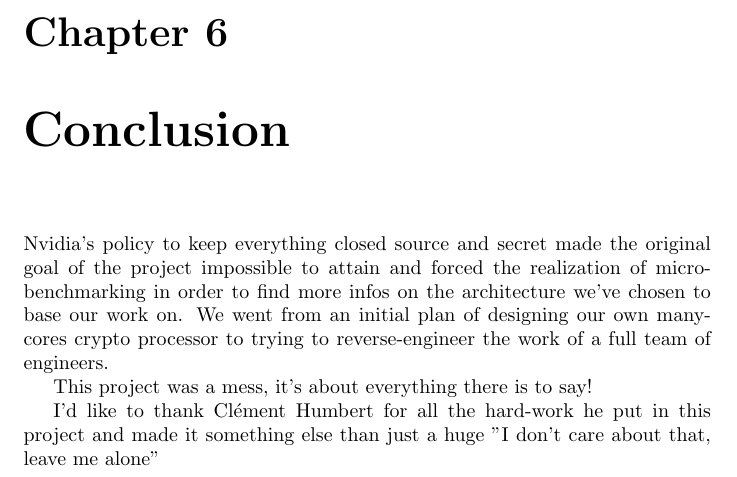
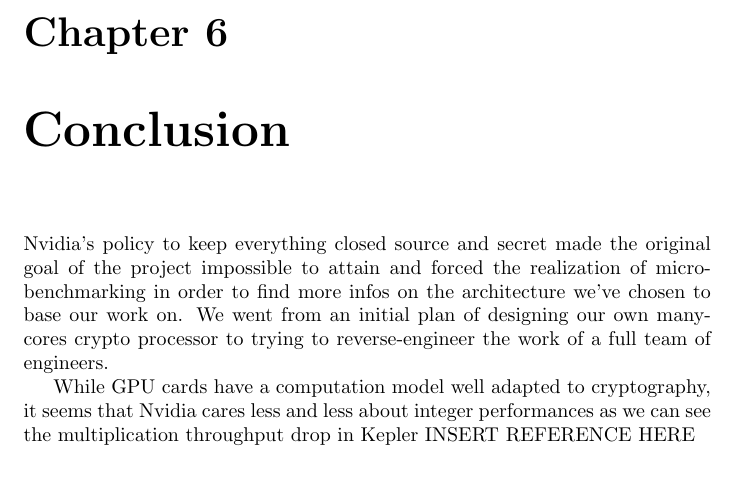
Before and after one commit to tOverney/project_report, a LaTeX thesis (project_report.tex): part of page 22 of 27, cut so that both start at the same text, the shorter picture padded with empty space. Compiled offline with pdfLaTeX.

Commit message:
Added draft paragraph for conclusion

```diff
--- a/project_report.tex
+++ b/project_report.tex
@@ -494,19 +494,15 @@
    \subsection{Plan B}
 
 \chapter{Conclusion}
-    Nvidia's policy to keep everything closed source and secret made the original goal of the project impossible to attain and forced the realization of micro-benchmarking in order to find more infos on the architecture we've chosen to base our work on. We went from an initial plan of designing our own many-cores crypto processor to trying to reverse-engineer the work of a full team of engineers.
+    Nvidia's policy to keep everything closed source and secret made the original
+    goal of the project impossible to attain and forced the realization of micro-benchmarking
+    in order to find more infos on the architecture we've chosen to base our work on. We went
+    from an initial plan of designing our own many-cores crypto processor to trying to
+    reverse-engineer the work of a full team of engineers.
 
-
-
-
-
-
-
-
-    This project was a mess, it's about everything there is to say!
-
-    I'd like to thank Cl\'{e}ment Humbert for all the hard-work he put in this project and made it something else than just a huge "I don't care about that, leave me alone"
-
+    While GPU cards have a computation model well adapted to cryptography, it seems that Nvidia
+    cares less and less about integer performances as we can see the multiplication throughput
+    drop in Kepler INSERT REFERENCE HERE
 
   \appendix
 
```
